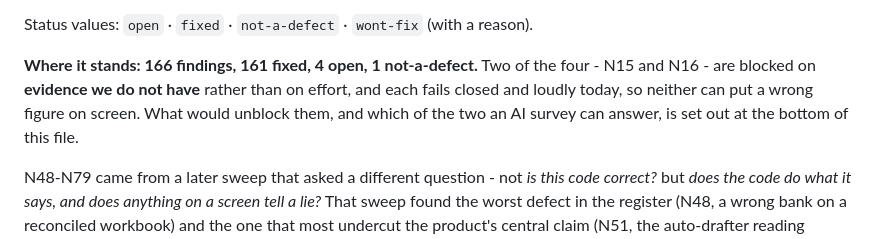
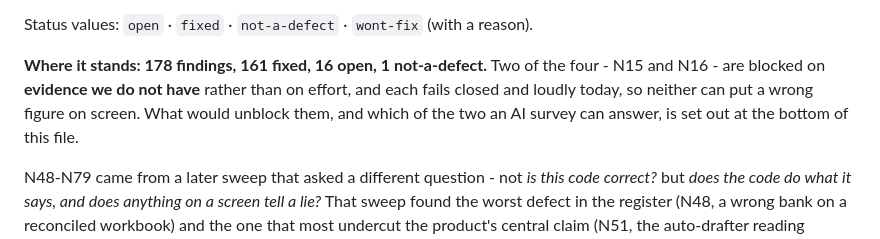
Before and after one commit to Michael-A-Fry/Bank-Statement-OCR, a Markdown page: docs/context/findings-register.md, the part around one of its changes. Rendered like a GitHub page.

```diff
--- a/docs/context/findings-register.md
+++ b/docs/context/findings-register.md
@@ -14,7 +14,7 @@ re-proved afterwards by an agent that had not made the change.
 
 Status values: `open` · `fixed` · `not-a-defect` · `wont-fix` (with a reason).
 
-**Where it stands: 166 findings, 161 fixed, 4 open, 1 not-a-defect.** Two of the four - N15 and N16 - are blocked on **evidence we do not have** rather than on effort, and each fails closed and loudly today, so neither can put a wrong figure on screen. What would unblock them, and which of the two an AI survey can answer, is set out at the bottom of this file.
+**Where it stands: 178 findings, 161 fixed, 16 open, 1 not-a-defect.** Two of the four - N15 and N16 - are blocked on **evidence we do not have** rather than on effort, and each fails closed and loudly today, so neither can put a wrong figure on screen. What would unblock them, and which of the two an AI survey can answer, is set out at the bottom of this file.
 
 N48-N79 came from a later sweep that asked a different question - not *is this code correct?*
 but *does the code do what it says, and does anything on a screen tell a lie?* That sweep
```
Also changed, not shown: other parts of docs/context/findings-register.md (+24 -0 lines).
